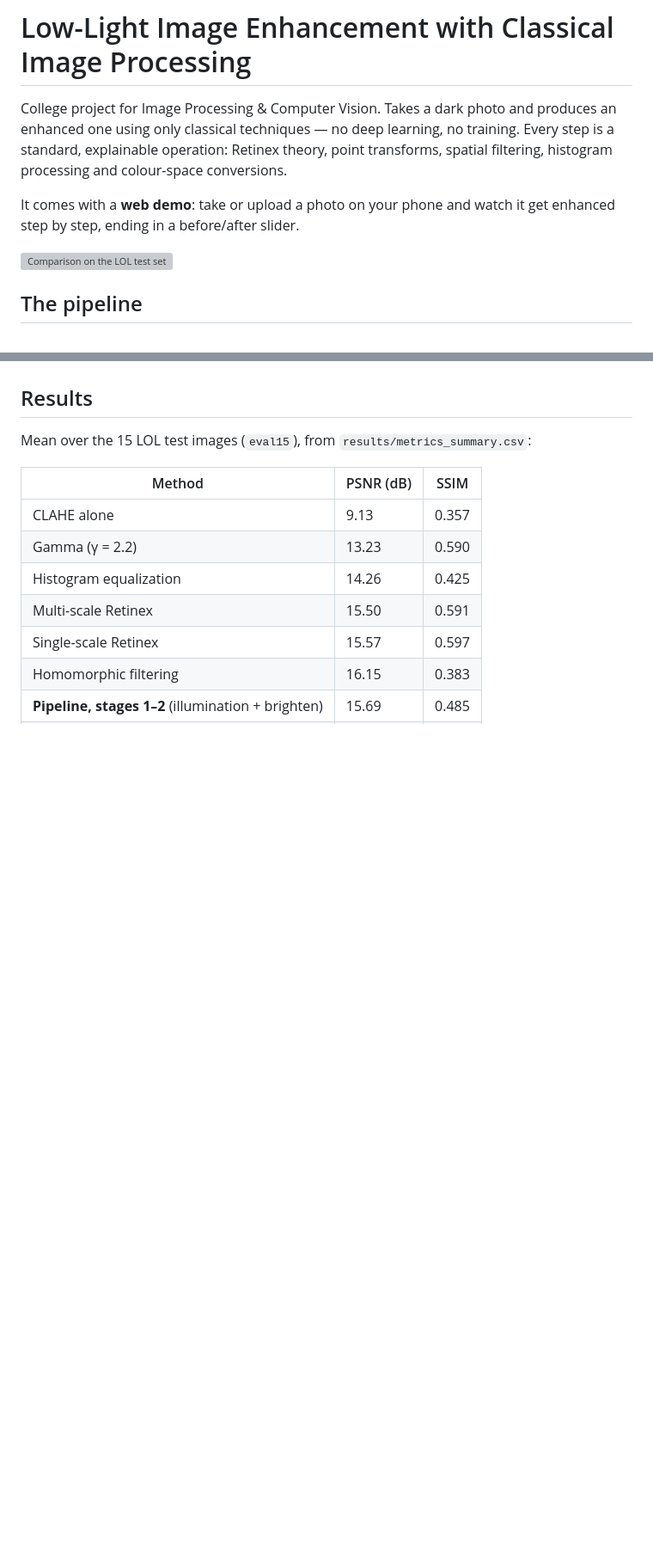
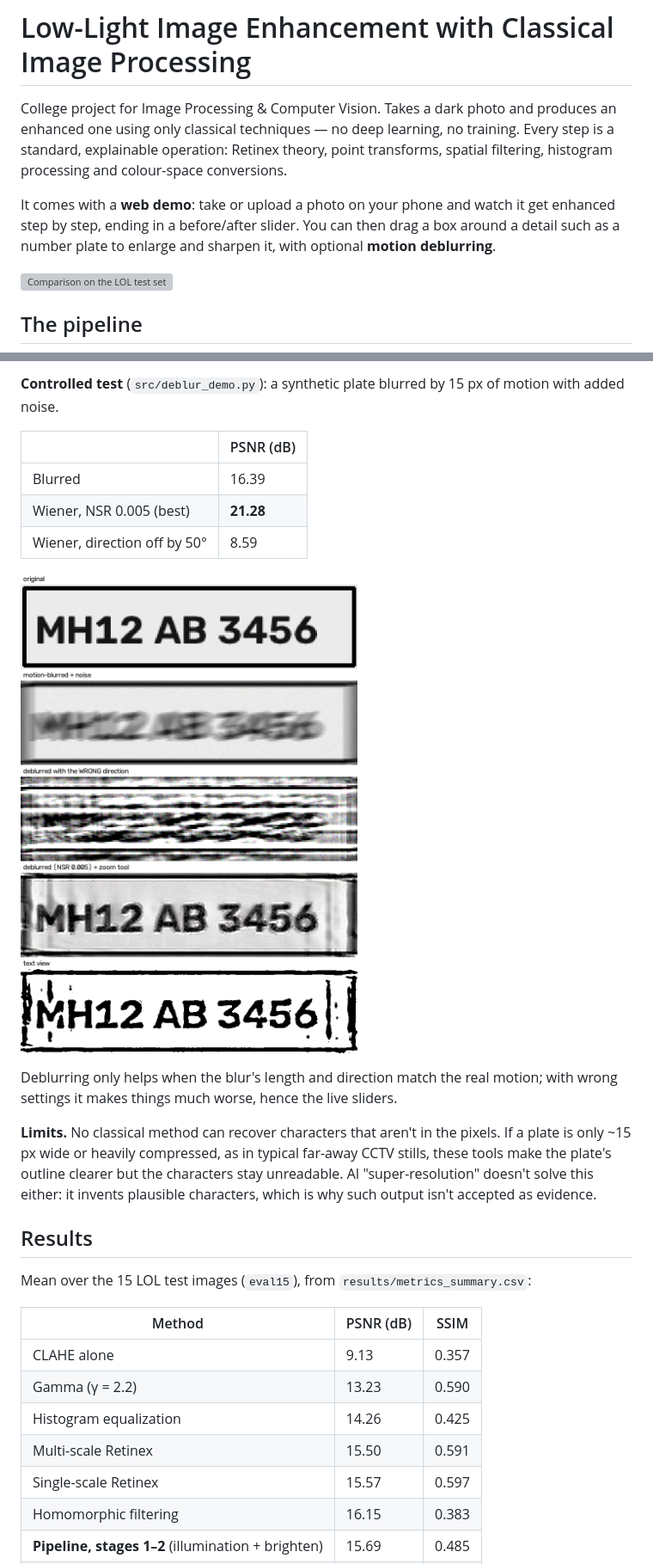
Before and after one commit to Shreshtha-Ojha/Team_19, a Markdown page: README.md, 2 parts joined by grey strips. Shown at 86% size. Rendered like a GitHub page; pictures changed too: results/figures/deblur_demo.png (added); blank space fills up the shorter version; grey boxes are pictures that could not be loaded.

```diff
--- a/README.md
+++ b/README.md
@@ -7,7 +7,9 @@ Retinex theory, point transforms, spatial filtering, histogram processing
 and colour-space conversions.
 
 It comes with a **web demo**: take or upload a photo on your phone and watch
-it get enhanced step by step, ending in a before/after slider.
+it get enhanced step by step, ending in a before/after slider. You can then
+drag a box around a detail such as a number plate to enlarge and sharpen it,
+with optional **motion deblurring**.
 
 ![Comparison on the LOL test set](results/figures/comparison.png)
 
@@ -42,3 +73,23 @@ What tuning found:
+**Controlled test** (`src/deblur_demo.py`): a synthetic plate blurred by
+15 px of motion with added noise.
+
+| | PSNR (dB) |
+|---|---|
+| Blurred | 16.39 |
+| Wiener, NSR 0.005 (best) | **21.28** |
+| Wiener, direction off by 50° | 8.59 |
+
+![Deblur demo](results/figures/deblur_demo.png)
+
+Deblurring only helps when the blur's length and direction match the real
+motion; with wrong settings it makes things much worse, hence the live sliders.
+
+**Limits.** No classical method can recover characters that aren't in the
+pixels. If a plate is only ~15 px wide or heavily compressed, as in typical
+far-away CCTV stills, these tools make the plate's outline clearer but the
+characters stay unreadable. AI "super-resolution" doesn't solve this either:
+it invents plausible characters, which is why such output isn't accepted as
+evidence.
 
 ## Results
 
```
Also changed, not shown: other parts of README.md (+37 -4 lines), 8 other files.
